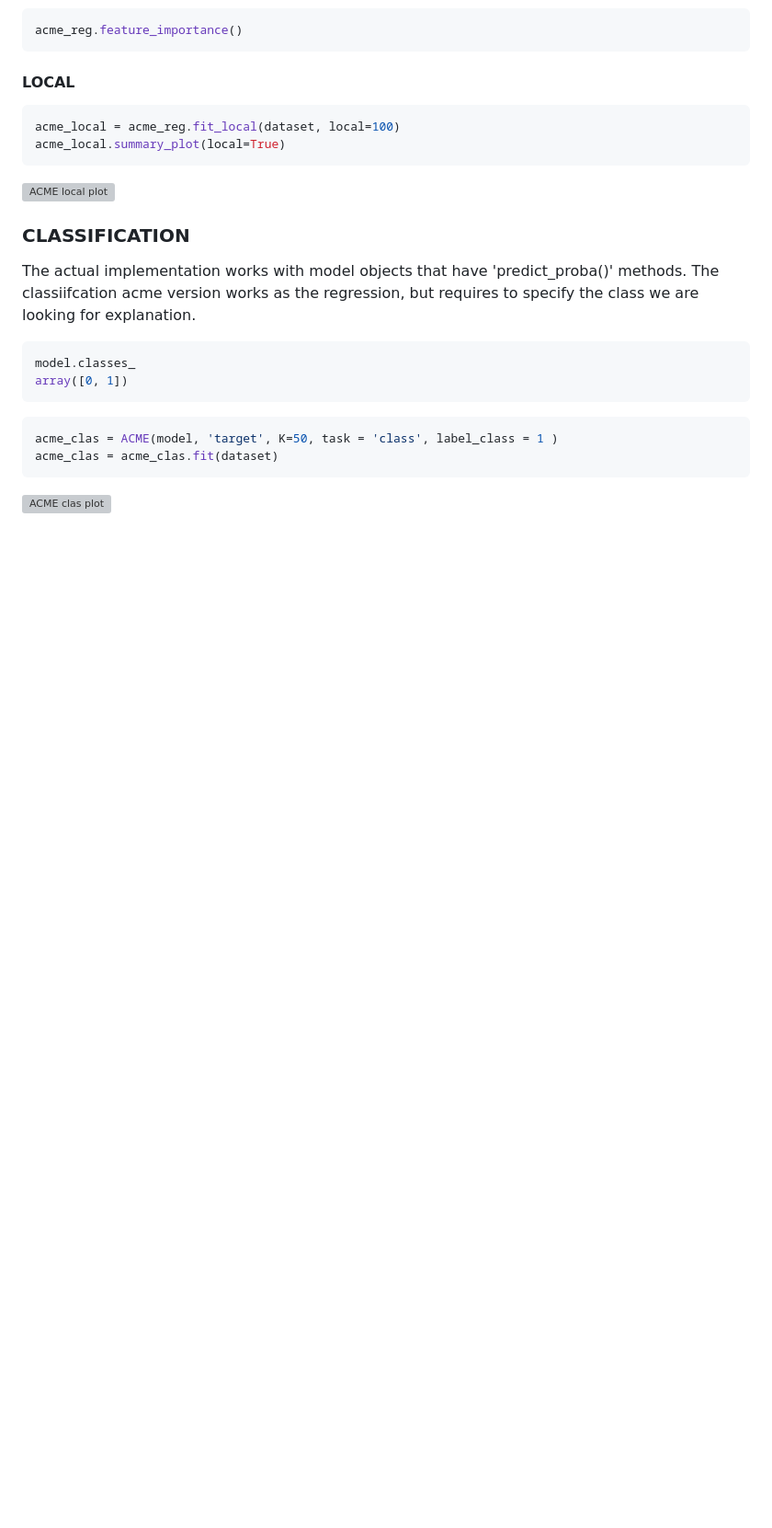
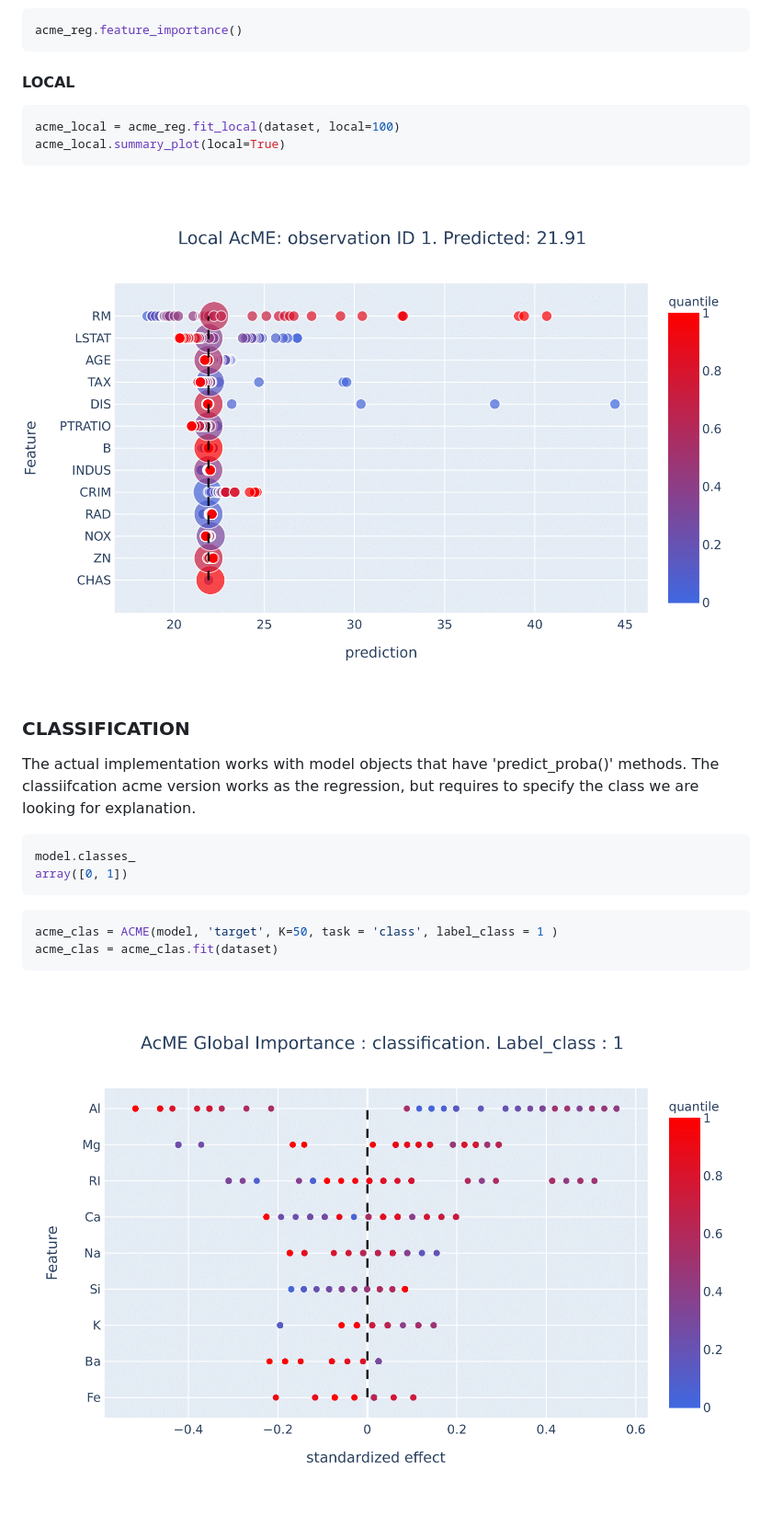
Before and after one commit to dandolodavid/ACME, a Markdown page: README.md, the part around one of its changes. Shown at 92% size. GitHub-like rendering; pictures changed too: image/readme/class.png (added), image/readme/local.png (added); blank space fills up the shorter version; grey boxes are pictures that could not be loaded.

````diff
--- a/README.md
+++ b/README.md
@@ -38,7 +38,7 @@ acme_local = acme_reg.fit_local(dataset, local=100)
 acme_local.summary_plot(local=True)
 ```
 
-![ACME local plot](image/reg_local_acme.pdf)
+![ACME local plot](image/readme/local.png)
 
 ### CLASSIFICATION
 
@@ -54,4 +54,5 @@ array([0, 1])
 acme_clas = ACME(model, 'target', K=50, task = 'class', label_class = 1 )
 acme_clas = acme_clas.fit(dataset)
 ```
-![ACME clas plot](image/glass/acme_class.pdf)
+
+![ACME clas plot](image/readme/class.png)
````
Also changed, not shown: other parts of README.md (+2 -2 lines), image/readme/bar.png (added), image/readme/reg.png (added).
